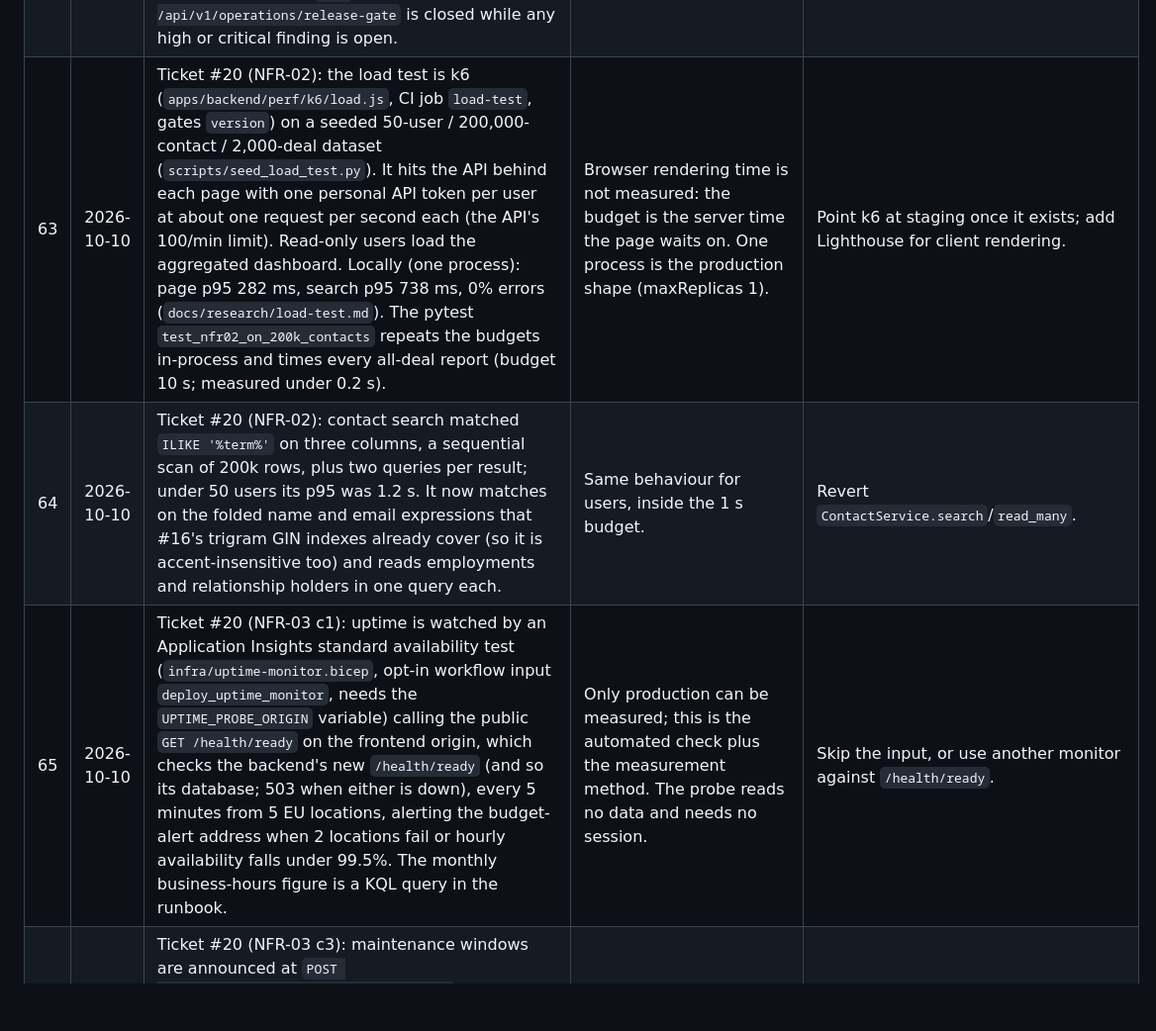
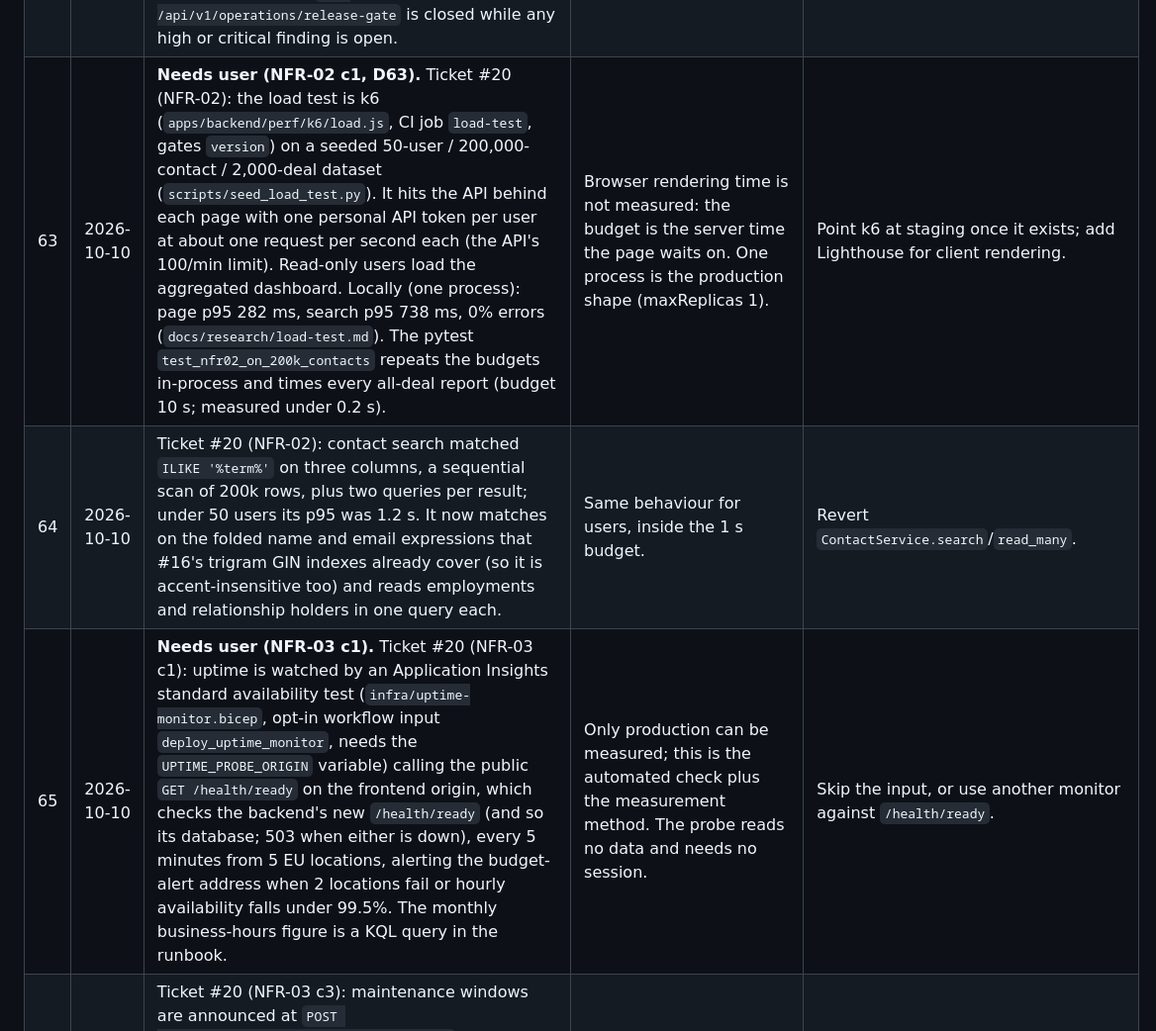
Before and after one commit to serge-merlin-innovation/testing-crm-creation, a Markdown page: docs/DECISION-REPORT.md, the part around one of its changes. Shown at 99% size. Drawn GitHub-style; blank space fills up the shorter version.

```diff
--- a/docs/DECISION-REPORT.md
+++ b/docs/DECISION-REPORT.md
@@ -66,9 +66,9 @@ The user delegated every decision during implementation of `docs/specs/ma-crm.md
 | 60 | 2026-10-10 | Ticket #20 (NFR-01 c1, c2): the hosting guarantees live in `infra/` and are pinned by `tests/unit/infrastructure/test_hosting_contract.py`. Every template's `location` only accepts westeurope, northeurope, francecentral, germanywestcentral or swedencentral (each geo-pairs with an EU region, so geo-redundant backups stay in the EU). PostgreSQL requires TLS 1.2+ (`require_secure_transport`, `ssl_min_protocol_version`) with service-managed AES-256 (`dataEncryption: SystemManaged`); storage is HTTPS-only, TLS 1.2+, infrastructure encryption on; both container apps refuse `allowInsecure`. Nothing was deployed: the user applies it through the Infra workflow. | "Tested" and "audited" can only happen in Azure; the checkable part is that the code that creates the resources cannot ask for anything weaker. | Widen the region list or drop `require_secure_transport` in `infra/`, and the contract test. |
 | 61 | 2026-10-10 | Ticket #20 (NFR-01 c5, NFR-03 c2): PostgreSQL backup retention goes from 7 to 35 days, geo-redundant; blob soft delete to 35 days. The quarterly restore test and the disaster drill are logged at `POST /api/v1/operations/recovery-drills` (settings.manage), which computes RPO (backup to start) and RTO (start to service back) and passes only within 24 h / 8 h with data verified. `GET .../status` says a restore test is due 92 days after the last passed one. The steps are in `docs/operations/availability-and-recovery.md`. | The spec asks for a logged result; a drill against production can only be run by a person with Azure access. Geo-redundant backup adds storage cost. | Set `backupRetentionDays`/`geoRedundantBackup` back, or change `RPO`, `RTO`, `RESTORE_TEST_EVERY` in `modules/operations/service.py`. |
 | 62 | 2026-10-10 | Ticket #20 (NFR-01 c3, c4): an OWASP ZAP baseline scan of the production build runs in CI (`owasp-zap`, fails on any High/Critical alert) and `version` needs it, so no release ships with one open. Penetration-test findings are entered at `POST /api/v1/operations/security-findings`; high and critical are due 30 days after `reported_at`, an hourly job notifies admins and compliance once when overdue, and `GET /api/v1/operations/release-gate` is closed while any high or critical finding is open. | ZAP baseline is the free, passive OWASP check that fits a CI run; an active scan and the yearly pentest are human-run. | Make `owasp-zap` advisory (drop it from `version.needs`) or change `FIX_WITHIN`/`BLOCKING`. |
-| 63 | 2026-10-10 | Ticket #20 (NFR-02): the load test is k6 (`apps/backend/perf/k6/load.js`, CI job `load-test`, gates `version`) on a seeded 50-user / 200,000-contact / 2,000-deal dataset (`scripts/seed_load_test.py`). It hits the API behind each page with one personal API token per user at about one request per second each (the API's 100/min limit). Read-only users load the aggregated dashboard. Locally (one process): page p95 282 ms, search p95 738 ms, 0% errors (`docs/research/load-test.md`). The pytest `test_nfr02_on_200k_contacts` repeats the budgets in-process and times every all-deal report (budget 10 s; measured under 0.2 s). | Browser rendering time is not measured: the budget is the server time the page waits on. One process is the production shape (maxReplicas 1). | Point k6 at staging once it exists; add Lighthouse for client rendering. |
+| 63 | 2026-10-10 | **Needs user (NFR-02 c1, D63).** Ticket #20 (NFR-02): the load test is k6 (`apps/backend/perf/k6/load.js`, CI job `load-test`, gates `version`) on a seeded 50-user / 200,000-contact / 2,000-deal dataset (`scripts/seed_load_test.py`). It hits the API behind each page with one personal API token per user at about one request per second each (the API's 100/min limit). Read-only users load the aggregated dashboard. Locally (one process): page p95 282 ms, search p95 738 ms, 0% errors (`docs/research/load-test.md`). The pytest `test_nfr02_on_200k_contacts` repeats the budgets in-process and times every all-deal report (budget 10 s; measured under 0.2 s). | Browser rendering time is not measured: the budget is the server time the page waits on. One process is the production shape (maxReplicas 1). | Point k6 at staging once it exists; add Lighthouse for client rendering. |
 | 64 | 2026-10-10 | Ticket #20 (NFR-02): contact search matched `ILIKE '%term%'` on three columns, a sequential scan of 200k rows, plus two queries per result; under 50 users its p95 was 1.2 s. It now matches on the folded name and email expressions that #16's trigram GIN indexes already cover (so it is accent-insensitive too) and reads employments and relationship holders in one query each. | Same behaviour for users, inside the 1 s budget. | Revert `ContactService.search`/`read_many`. |
-| 65 | 2026-10-10 | Ticket #20 (NFR-03 c1): uptime is watched by an Application Insights standard availability test (`infra/uptime-monitor.bicep`, opt-in workflow input `deploy_uptime_monitor`, needs the `UPTIME_PROBE_ORIGIN` variable) calling the public `GET /health/ready` on the frontend origin, which checks the backend's new `/health/ready` (and so its database; 503 when either is down), every 5 minutes from 5 EU locations, alerting the budget-alert address when 2 locations fail or hourly availability falls under 99.5%. The monthly business-hours figure is a KQL query in the runbook. | Only production can be measured; this is the automated check plus the measurement method. The probe reads no data and needs no session. | Skip the input, or use another monitor against `/health/ready`. |
+| 65 | 2026-10-10 | **Needs user (NFR-03 c1).** Ticket #20 (NFR-03 c1): uptime is watched by an Application Insights standard availability test (`infra/uptime-monitor.bicep`, opt-in workflow input `deploy_uptime_monitor`, needs the `UPTIME_PROBE_ORIGIN` variable) calling the public `GET /health/ready` on the frontend origin, which checks the backend's new `/health/ready` (and so its database; 503 when either is down), every 5 minutes from 5 EU locations, alerting the budget-alert address when 2 locations fail or hourly availability falls under 99.5%. The monthly business-hours figure is a KQL query in the runbook. | Only production can be measured; this is the automated check plus the measurement method. The probe reads no data and needs no session. | Skip the input, or use another monitor against `/health/ready`. |
 | 66 | 2026-10-10 | Ticket #20 (NFR-03 c3): maintenance windows are announced at `POST /api/v1/operations/maintenance-windows` (settings.manage). It refuses less than 48 h notice and any window touching 08:00-20:00 Brussels time Monday to Friday (weekends count as outside business hours), notifies every active user in-app and by email in their language, and is audited. Azure's PostgreSQL maintenance window is Sunday 02:00 UTC. | The spec says "business hours" (NFR-03 c1: 8:00-20:00) without days; weekends are the usual maintenance slot. | Change `touches_business_hours` or `NOTICE`. |
 | 67 | 2026-10-10 | Ticket #20 (NFR-04 c1): each user has a saved language (`user.language`, en/fr/nl, Profile page). The proxy writes it to the `lang` cookie on a browser that has none, so the choice follows the user to a new device; before sign-in the `lang` cookie, then Accept-Language, decides. Backend errors, notifications and account/security emails are written in English at the call site and translated on the way out (`infrastructure/i18n/localize.py` + `translations.json`, 300+ templates); `test_i18n_coverage.py` fails when a new user-facing string lacks FR or NL, and the frontend test fails on any hard-coded label. Role names, link labels the stage gate matches on and "Wall crossing"/"EV/EBITDA" in Dutch stay as they are. | One catalogue keyed on the English text needed no change to 228 raise sites; the guard keeps it complete. Translation quality is the agent's: a native reviewer should read `translations.json` and `messages.ts`. | Switch to message keys at each raise site, or drop the cookie sync in `proxy.ts`. |
 | 68 | 2026-10-10 | Ticket #20 (NFR-04 c2-c4): the Playwright spec `accessibility-languages.e2e.ts` opens every page in `PAGE_AUDIENCE` (plus a deal and an opportunity) as admin and partner at 375 px and 1280 px, and fails on any horizontal scroll or axe WCAG 2.1 A/AA violation. Fixes it forced: `--destructive` darkened to oklch(0.5 ...) for 4.5:1 contrast (theme variable only), a root `KeyboardScrollRegions` component that makes overflowing tables keyboard-focusable regions (the shadcn table primitive stays untouched), panels for the Users tabs. Dates and numbers go through `lib/i18n/format.ts` (`formatIsoDate`, `formatDateTime`, `formatAmount`); a unit test fails on `toLocale*` or a raw date/amount field in JSX. Added dev dependency `@axe-core/playwright` (test-only). | Automated axe covers roughly a third of WCAG; screen-reader and keyboard walkthroughs remain a manual audit. | Revert the colour, or drop the component and accept the axe rule. |
```
Also changed, not shown: other parts of docs/DECISION-REPORT.md (+4 -4 lines).
